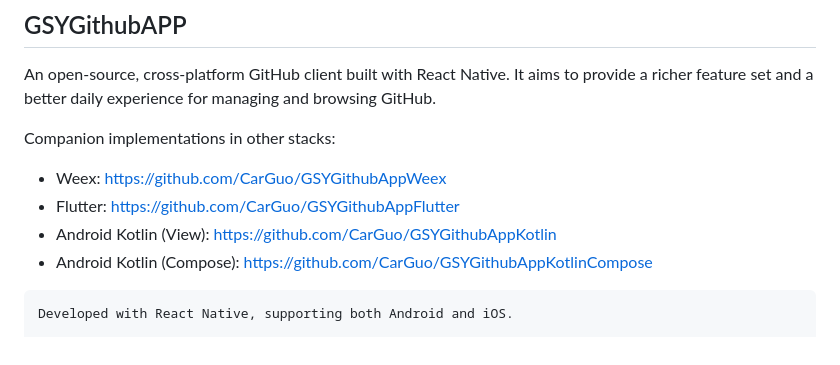
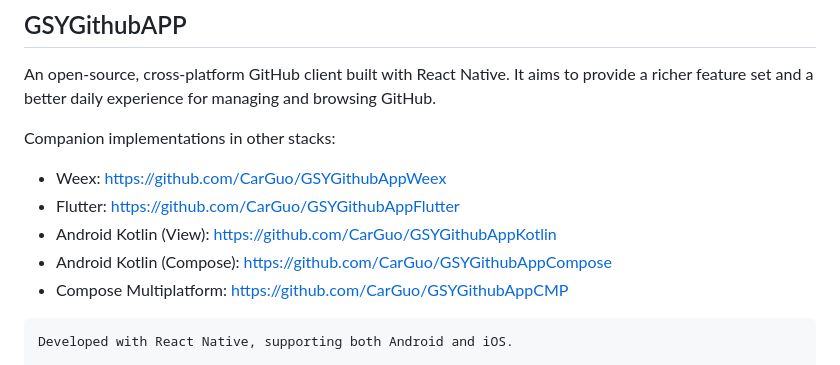
Before and after one commit to CarGuo/GSYGithubAPP, a Markdown page: README_EN.md, the part around the change. GitHub-like rendering.

Commit message:
docs(readme): list 5 sibling repos in same-stack section (sync GSY family list)

````diff
--- a/README_EN.md
+++ b/README_EN.md
@@ -9,7 +9,8 @@ Companion implementations in other stacks:
 - Weex: https://github.com/CarGuo/GSYGithubAppWeex
 - Flutter: https://github.com/CarGuo/GSYGithubAppFlutter
 - Android Kotlin (View): https://github.com/CarGuo/GSYGithubAppKotlin
-- Android Kotlin (Compose): https://github.com/CarGuo/GSYGithubAppKotlinCompose
+- Android Kotlin (Compose): https://github.com/CarGuo/GSYGithubAppCompose
+- Compose Multiplatform: https://github.com/CarGuo/GSYGithubAppCMP
 
 ```
 Developed with React Native, supporting both Android and iOS.
````
Also changed, not shown: 1 other file.
